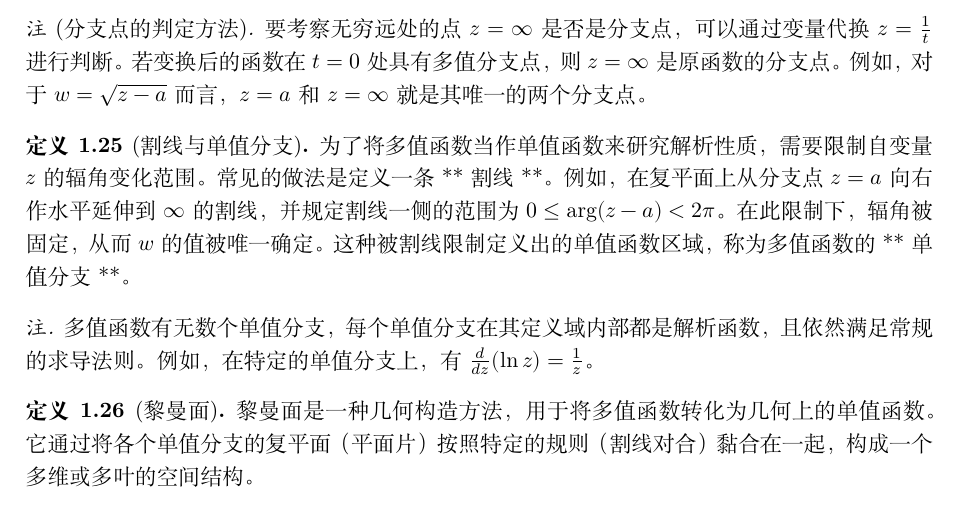
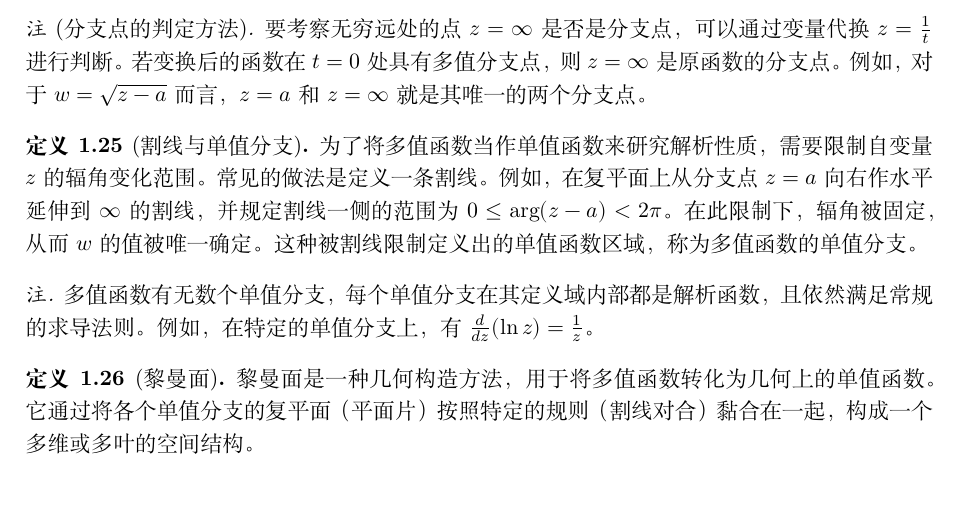
Before and after one commit to 20070305WCX20070305/LR1, a LaTeX book (物理讲义/复分析/复变函数.tex, which reads 物理讲义/复分析/chapters/chapter1复变函数基础/chapter1.tex): part of page 7 of 7, cut so that both start at the same text. Compiled offline with XeLaTeX.

Commit message:
清理文件

```diff
--- a/物理讲义/复分析/chapters/chapter1复变函数基础/chapter1.tex
+++ b/物理讲义/复分析/chapters/chapter1复变函数基础/chapter1.tex
@@ -291,8 +291,8 @@ f'(z_0) = \lim_{\Delta z \to 0} \frac{f(z_0 + \Delta z) - f(z_0)}{\Delta z}
 \end{remark}
 
 \begin{definition}[割线与单值分支]
-为了将多值函数当作单值函数来研究解析性质，需要限制自变量 \(z\) 的辐角变化范围。常见的做法是定义一条**割线**。
-例如，在复平面上从分支点 \(z=a\) 向右作水平延伸到 \(\infty\) 的割线，并规定割线一侧的范围为 \(0 \le \arg(z-a) < 2\pi\)。在此限制下，辐角被固定，从而 \(w\) 的值被唯一确定。这种被割线限制定义出的单值函数区域，称为多值函数的**单值分支**。
+为了将多值函数当作单值函数来研究解析性质，需要限制自变量 \(z\) 的辐角变化范围。常见的做法是定义一条割线。
+例如，在复平面上从分支点 \(z=a\) 向右作水平延伸到 \(\infty\) 的割线，并规定割线一侧的范围为 \(0 \le \arg(z-a) < 2\pi\)。在此限制下，辐角被固定，从而 \(w\) 的值被唯一确定。这种被割线限制定义出的单值函数区域，称为多值函数的单值分支。
 \end{definition}
 
 \begin{remark}
```
Also changed, not shown: 物理讲义/复分析/chapters/chapter2复变积分/chapter2.tex (added, +1 -0 lines), 物理讲义/复分析/复变函数.tex (+1 -0 lines), 物理讲义/力学/力学.pdf (deleted), 物理讲义/复分析/复变函数.pdf, 物理讲义/电磁学/电磁学.pdf (deleted), 10 other files.
